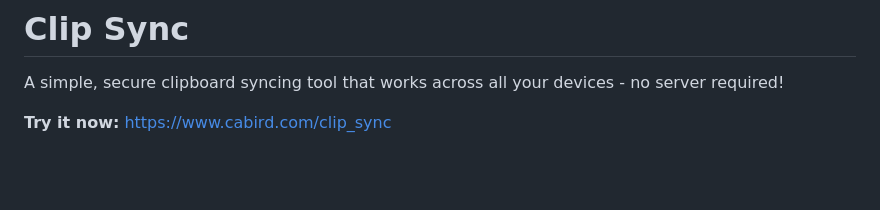
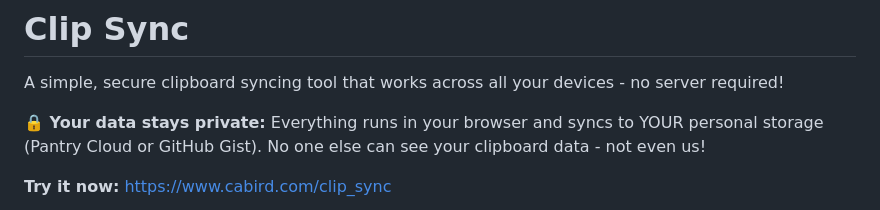
Before and after one commit to cabird/clip_sync, a Markdown page: README.md, the part around the change. GitHub-like rendering; blank space fills up the shorter version.

Commit message:
Add privacy statement to README header
- Emphasize that app runs entirely in browser
- Clarify data syncs to user's personal storage only
- Make clear that no one else can access clipboard data

🤖 Generated with [Claude Code](https://claude.ai/code)

Co-Authored-By: Claude <noreply@anthropic.com>

```diff
--- a/README.md
+++ b/README.md
@@ -1,6 +1,8 @@
 # Clip Sync
 
 A simple, secure clipboard syncing tool that works across all your devices - no server required!
+
+**🔒 Your data stays private:** Everything runs in your browser and syncs to YOUR personal storage (Pantry Cloud or GitHub Gist). No one else can see your clipboard data - not even us!
 
 **Try it now:** [https://www.cabird.com/clip_sync](https://www.cabird.com/clip_sync)
 
```
